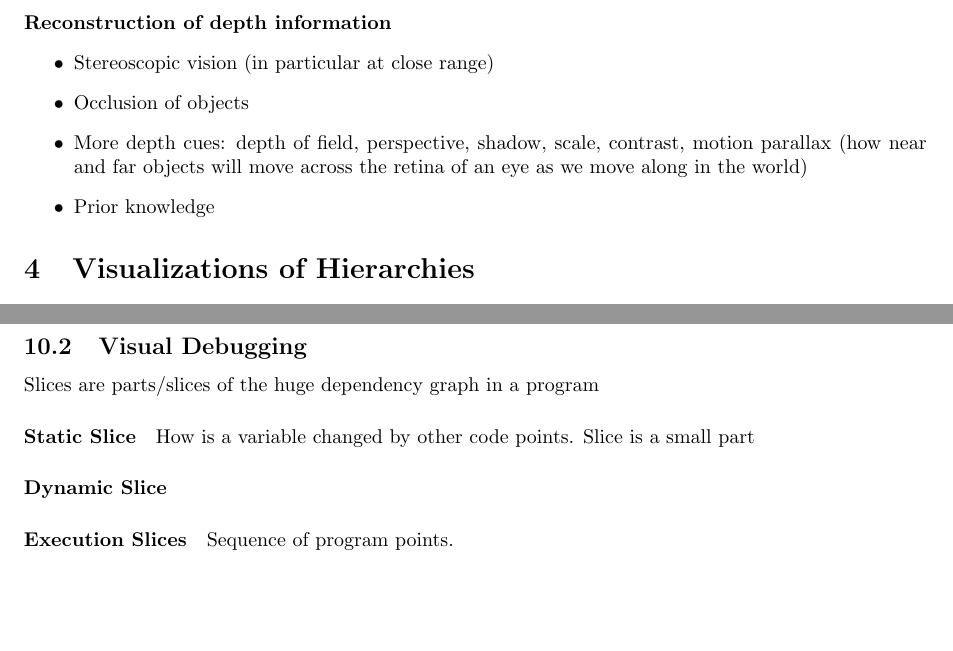
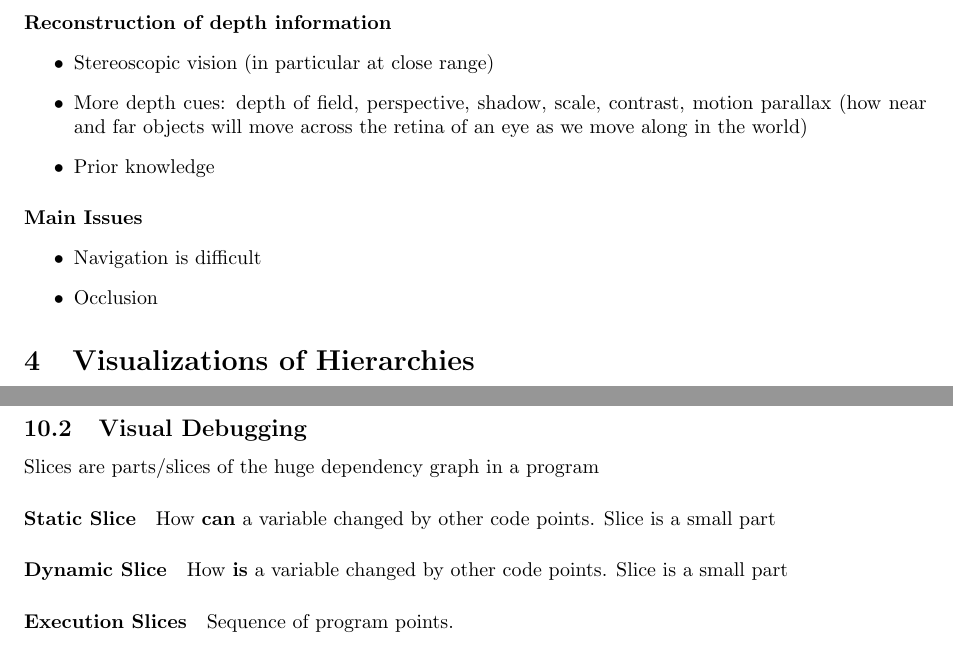
Before and after one commit to AaronWinziers/Uni, a LaTeX document (infovis/Zusammenfassung/Zusammenfassung.tex): two parts of pages 7 and 15 of 16, joined at a grey line, cut so that both start at the same text, the shorter picture padded with empty space. Compiled offline with pdfLaTeX.

Commit message:
Summary for infovis done

```diff
--- a/infovis/Zusammenfassung/Zusammenfassung.tex
+++ b/infovis/Zusammenfassung/Zusammenfassung.tex
@@ -224,9 +224,13 @@
 		\paragraph{Reconstruction of depth information}
 		\begin{itemize}
 			\item Stereoscopic vision (in particular at close range)
-			\item Occlusion of objects
 			\item More depth cues: depth of field, perspective, shadow, scale, contrast, motion parallax (how near and far objects will move across the retina of an eye as we move along in the world)
 			\item Prior knowledge
+		\end{itemize}
+		\paragraph{Main Issues}
+		\begin{itemize}
+			\item Navigation is difficult
+			\item Occlusion
 		\end{itemize}
 
 \section{Visualizations of Hierarchies}
@@ -646,8 +650,8 @@
 
 	\subsection{Visual Debugging}
 		Slices are parts/slices of the huge dependency graph in a program
-		\paragraph{Static Slice} How is a variable changed by other code points. Slice is a small part
-		\paragraph{Dynamic Slice}
+		\paragraph{Static Slice} How \textbf{can} a variable changed by other code points. Slice is a small part
+		\paragraph{Dynamic Slice} How \textbf{is} a variable changed by other code points. Slice is a small part
 		\paragraph{Execution Slices} Sequence of program points.
 
 		\paragraph{Dice} Difference of two Slices.
```
Also changed, not shown: infovis/Zusammenfassung/Zusammenfassung.pdf, infovis/Zusammenfassung/Zusammenfassung.tex (10 more changed lines).
